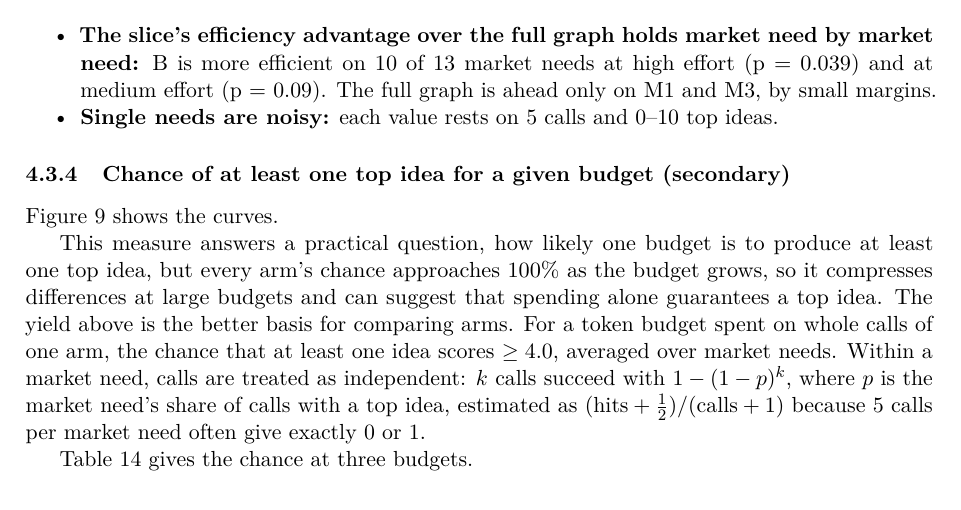
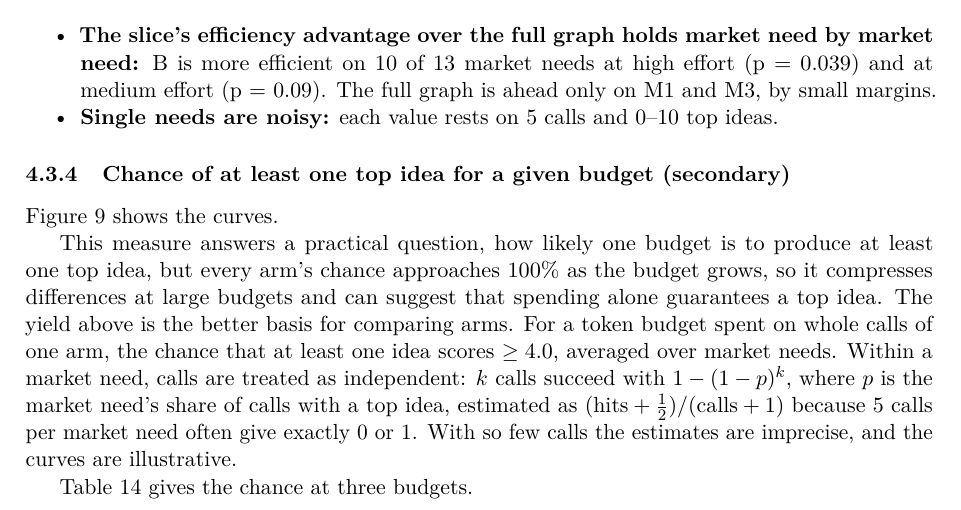
Before and after one commit to orioli/IM-LLM, a LaTeX paper (paper/main.tex, which reads paper/body.tex): part of page 25 of 50, cut so that both start at the same text. Compiled offline with pdfLaTeX.

Commit message:
Revise body.tex: clarify yield explanation and emphasize imprecision in estimates; update main.pdf for consistency

```diff
--- a/paper/body.tex
+++ b/paper/body.tex
@@ -1139,7 +1139,7 @@ B \textperiodcentered{} Slice vs C \textperiodcentered{} Control & 8 & 4 & 1 & 0
 
 Figure \ref{fig:budget} shows the curves.
 
-This measure answers a practical question, how likely one budget is to produce at least one top idea, but every arm's chance approaches 100\% as the budget grows, so it compresses differences at large budgets and can suggest that spending alone guarantees a top idea. The yield above is the better basis for comparing arms. For a token budget spent on whole calls of one arm, the chance that at least one idea scores $\ge 4.0$, averaged over market needs. Within a market need, calls are treated as independent: $k$ calls succeed with $1 - (1 - p)^k$, where $p$ is the market need's share of calls with a top idea, estimated as $(\text{hits} + \tfrac{1}{2}) / (\text{calls} + 1)$ because 5 calls per market need often give exactly 0 or 1.
+This measure answers a practical question, how likely one budget is to produce at least one top idea, but every arm's chance approaches 100\% as the budget grows, so it compresses differences at large budgets and can suggest that spending alone guarantees a top idea. The yield above is the better basis for comparing arms. For a token budget spent on whole calls of one arm, the chance that at least one idea scores $\ge 4.0$, averaged over market needs. Within a market need, calls are treated as independent: $k$ calls succeed with $1 - (1 - p)^k$, where $p$ is the market need's share of calls with a top idea, estimated as $(\text{hits} + \tfrac{1}{2}) / (\text{calls} + 1)$ because 5 calls per market need often give exactly 0 or 1. With so few calls the estimates are imprecise, and the curves are illustrative.
 
 Table~\ref{tab:budget} gives the chance at three budgets.
 
```
Also changed, not shown: 1 other file.
